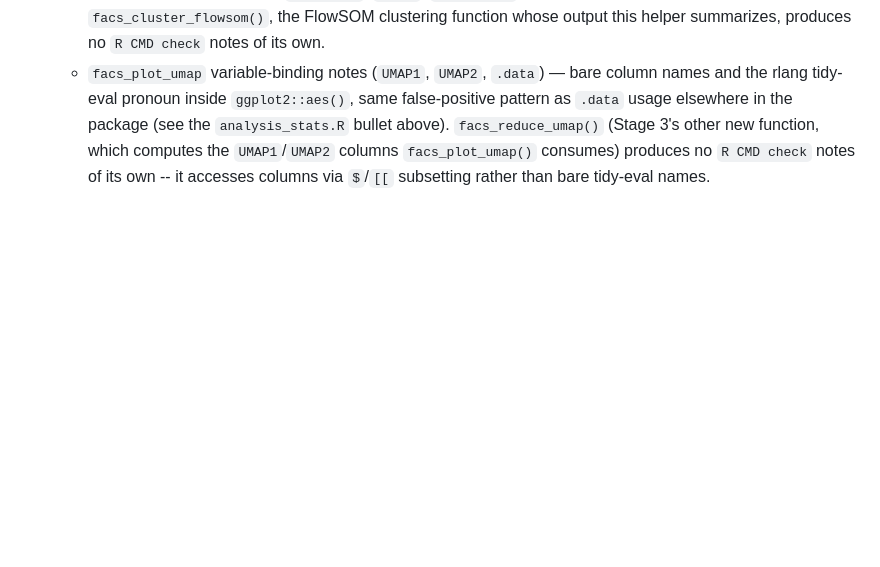
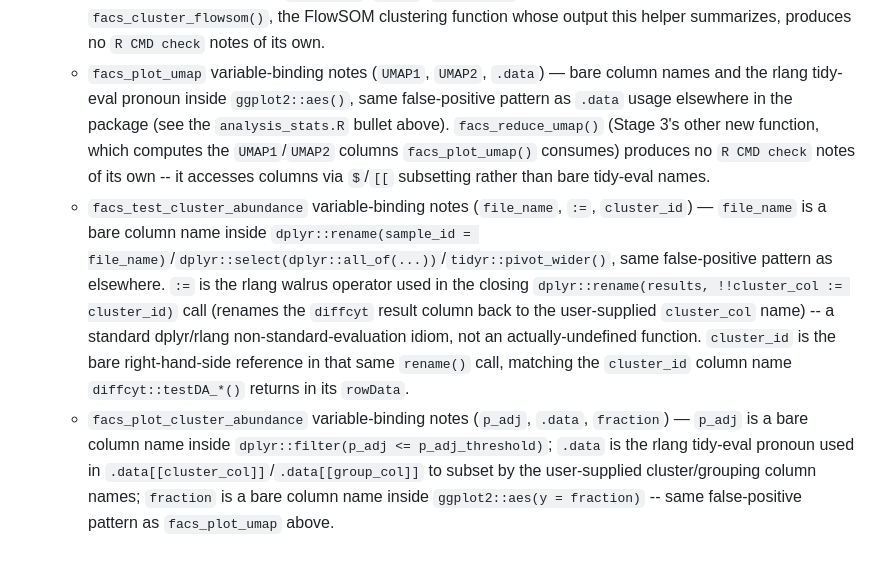
Before and after one commit to JanisSonnemann/JanisHelpers, a Markdown page: CLAUDE.md, the part around the change. GitHub-like rendering; blank space fills up the shorter version.

Commit message:
docs: regenerate roxygen docs for Stage 4, update CLAUDE.md check notes
devtools::document() confirmed man/ and NAMESPACE already reflect
facs_test_cluster_abundance() and facs_plot_cluster_abundance() from
Tasks 1-3 (no content changes needed). Full test suite: 0 fail, 2
warn (expected lme4 GLMM convergence warnings on tiny synthetic
fixture), 52 skip (pre-existing fixture-unavailable skips), 144 pass.
devtools::check(): 0 errors, 0 warnings, 4 notes (all pre-existing
categories); documented the two new R-code-for-possible-problems
sub-bullets for facs_test_cluster_abundance and
facs_plot_cluster_abundance.

```diff
--- a/CLAUDE.md
+++ b/CLAUDE.md
@@ -178,3 +178,5 @@ Current `Imports`: `CytoML`, `dplyr`, `fcexpr`, `flowCore`, `FlowSOM`, `flowWork
   - `facs_read_fcs_gated` variable-binding notes (`key`, `value`) — bare column names inside `dplyr::filter()`/`tidyr::pivot_wider()`, same false-positive pattern as `facs_read_wsp`/`parse_keywords_` above. `facs_read_fcs_gated()` reads its `keywords` argument from the `.wsp` XML via the shared `parse_keywords_()` helper (not from `flowWorkspace::keyword()`, which only sees keywords physically embedded in the raw `.fcs` file's TEXT segment and misses keywords typed into FlowJo's UI but never written back to the `.fcs` file) — this is the same long-tibble (`file_name`, `key`, `value`) shape `facs_read_wsp()` already pivots, hence the identical notes.
   - `facs_calc_cluster_freq` variable-binding notes (`file_name`, `.data`, `n`, `total`) — bare column names inside `dplyr`/`tidyr` verbs, same false-positive pattern as `facs_calc_pct_of`/`facs_calc_count_per_g` above. Its nested `is_constant_` closure (used to detect passthrough columns constant within each `file_name` group -- the single-tissue-per-file analog of `calc_restim_proportions_`'s own `is_constant_` helper) adds its own notes (`file_name`, `.data`, `n_distinct`) for the same bare-column-reference reason. `facs_cluster_flowsom()`, the FlowSOM clustering function whose output this helper summarizes, produces no `R CMD check` notes of its own.
   - `facs_plot_umap` variable-binding notes (`UMAP1`, `UMAP2`, `.data`) — bare column names and the rlang tidy-eval pronoun inside `ggplot2::aes()`, same false-positive pattern as `.data` usage elsewhere in the package (see the `analysis_stats.R` bullet above). `facs_reduce_umap()` (Stage 3's other new function, which computes the `UMAP1`/`UMAP2` columns `facs_plot_umap()` consumes) produces no `R CMD check` notes of its own -- it accesses columns via `$`/`[[` subsetting rather than bare tidy-eval names.
+  - `facs_test_cluster_abundance` variable-binding notes (`file_name`, `:=`, `cluster_id`) — `file_name` is a bare column name inside `dplyr::rename(sample_id = file_name)`/`dplyr::select(dplyr::all_of(...))`/`tidyr::pivot_wider()`, same false-positive pattern as elsewhere. `:=` is the rlang walrus operator used in the closing `dplyr::rename(results, !!cluster_col := cluster_id)` call (renames the `diffcyt` result column back to the user-supplied `cluster_col` name) -- a standard dplyr/rlang non-standard-evaluation idiom, not an actually-undefined function. `cluster_id` is the bare right-hand-side reference in that same `rename()` call, matching the `cluster_id` column name `diffcyt::testDA_*()` returns in its `rowData`.
+  - `facs_plot_cluster_abundance` variable-binding notes (`p_adj`, `.data`, `fraction`) — `p_adj` is a bare column name inside `dplyr::filter(p_adj <= p_adj_threshold)`; `.data` is the rlang tidy-eval pronoun used in `.data[[cluster_col]]`/`.data[[group_col]]` to subset by the user-supplied cluster/grouping column names; `fraction` is a bare column name inside `ggplot2::aes(y = fraction)` -- same false-positive pattern as `facs_plot_umap` above.
```
